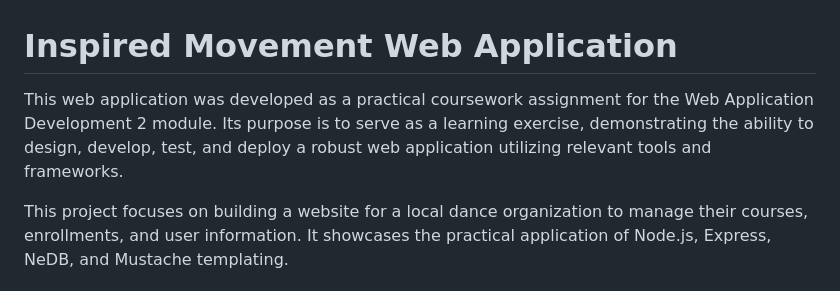
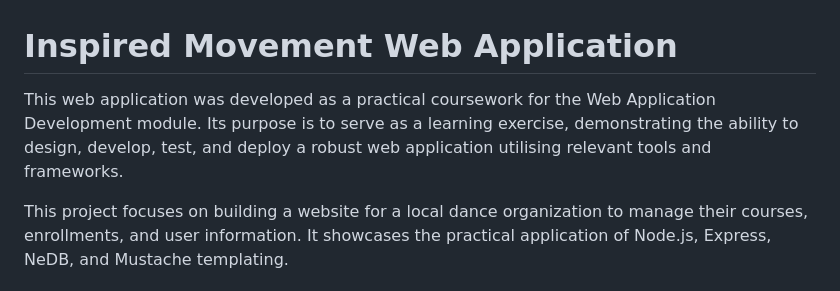
Before and after one commit to shaira-sardinia/web-dev-2, a Markdown page: README.md, the part around the change. Drawn GitHub-style.

```diff
--- a/README.md
+++ b/README.md
@@ -1,6 +1,6 @@
 # Inspired Movement Web Application
 
-This web application was developed as a practical coursework assignment for the Web Application Development 2 module. Its purpose is to serve as a learning exercise, demonstrating the ability to design, develop, test, and deploy a robust web application utilizing relevant tools and frameworks.
+This web application was developed as a practical coursework for the Web Application Development module. Its purpose is to serve as a learning exercise, demonstrating the ability to design, develop, test, and deploy a robust web application utilising relevant tools and frameworks.
 
 This project focuses on building a website for a local dance organization to manage their courses, enrollments, and user information. It showcases the practical application of Node.js, Express, NeDB, and Mustache templating.
 
```
